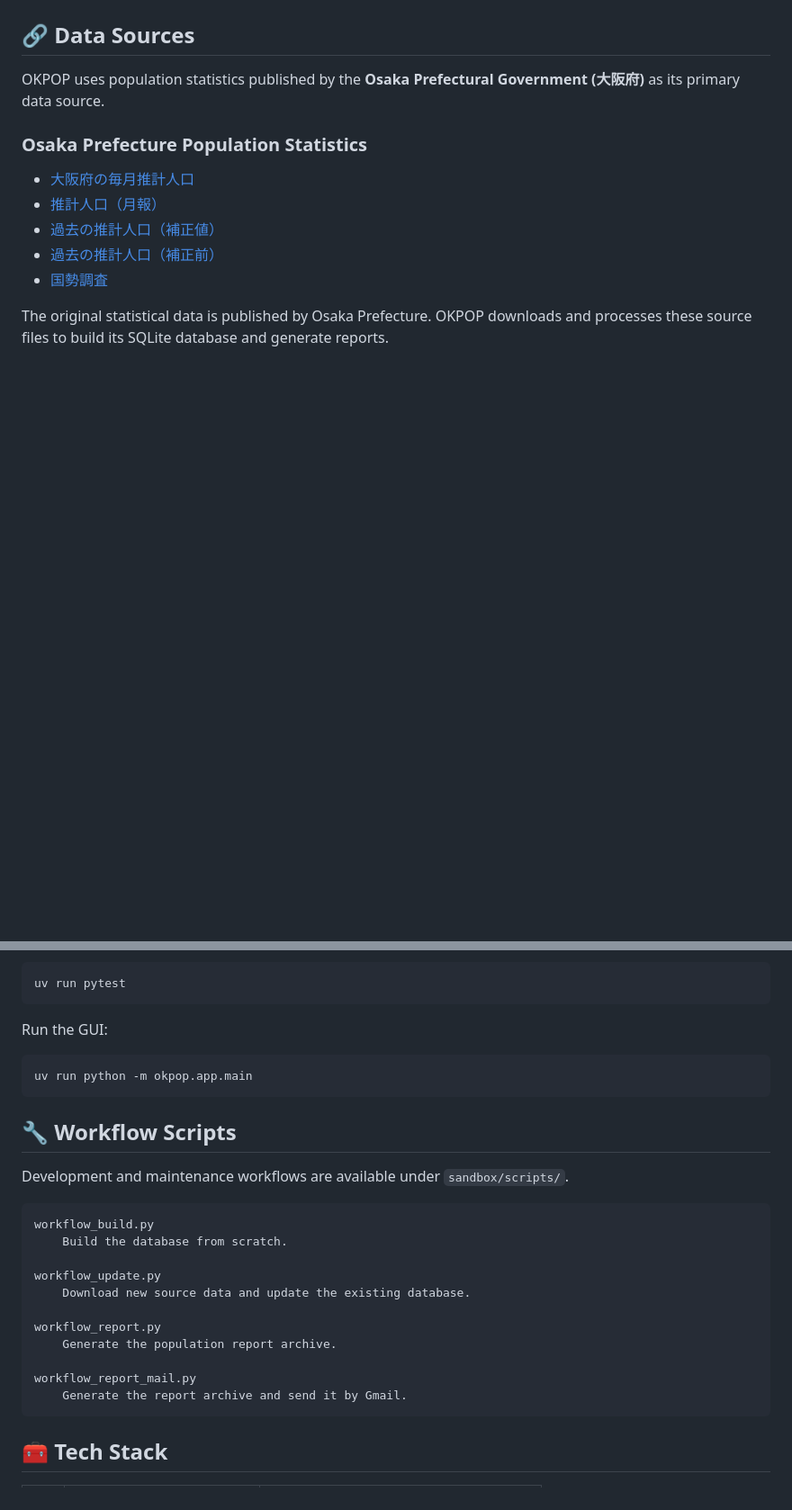
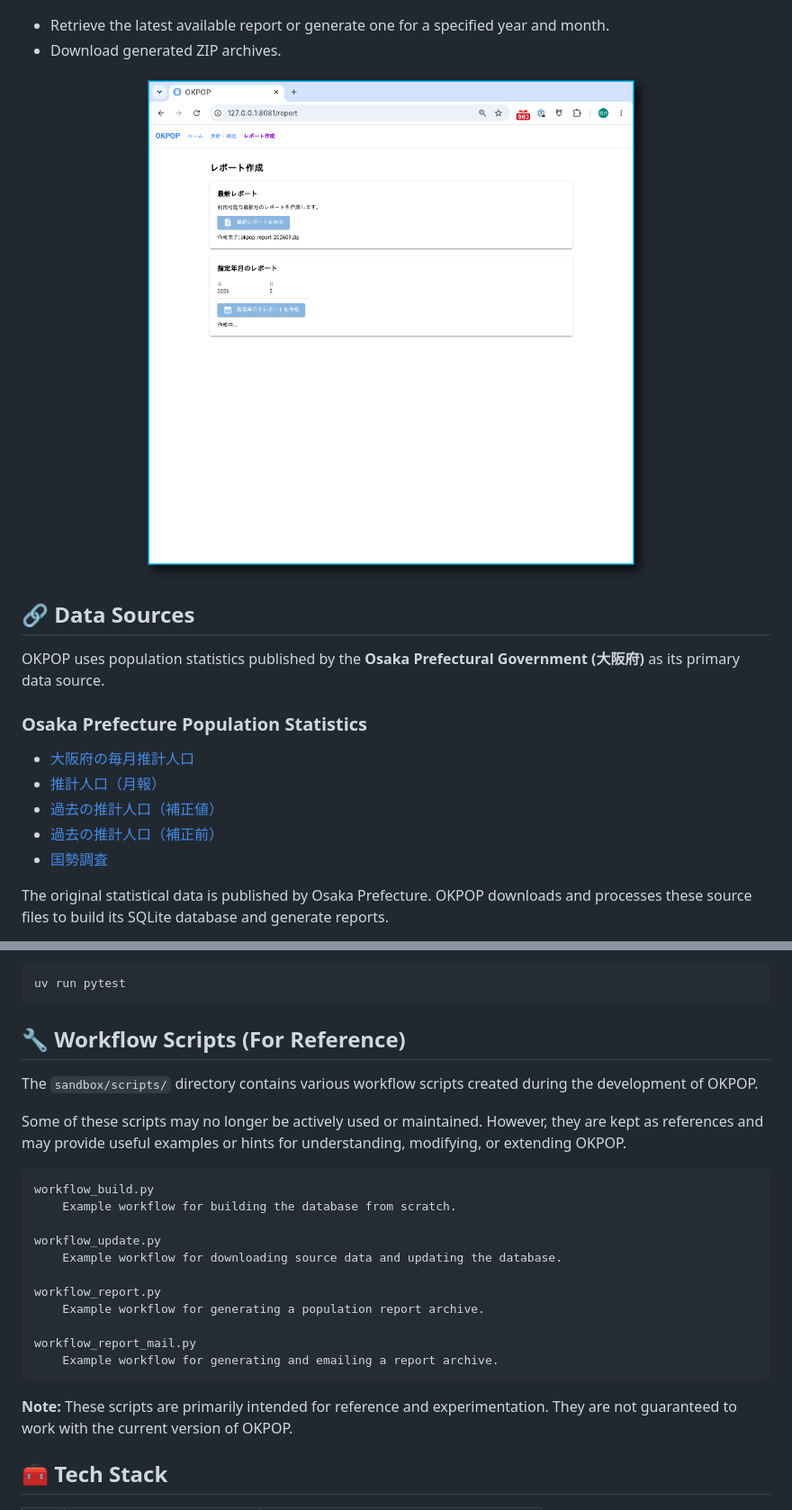
Before and after one commit to syunsuke/okpop, a Markdown page: README.md, 2 parts joined by grey strips. Shown at 90% size. Drawn GitHub-style; pictures changed too: assets/dashboard_report.png (added); blank space fills up the shorter version.

Commit message:
Squash merge feature/ab-admin into main

````diff
--- a/README.md
+++ b/README.md
@@ -212,7 +210,19 @@ Manage the datasets and generate reports directly from the GUI.
 <div align="center">
 
 <img src="assets/dashboard_database.png"
-     alt="OKPOP database management and report controls"
+     alt="OKPOP database management"
+     width="90%">
+
+</div>
+
+- Retrieve the latest available report or generate one for a specified year and month.
+- Download generated ZIP archives.
+
+
+<div align="center">
+
+<img src="assets/dashboard_report.png"
+     alt="OKPOP report controls"
      width="90%">
 
 </div>
@@ -311,32 +321,27 @@ Run the test suite:
 uv run pytest
 ```
 
-Run the GUI:
+## 🔧 Workflow Scripts (For Reference)
 
-```bash
-uv run python -m okpop.app.main
-```
+The `sandbox/scripts/` directory contains various workflow scripts created during the development of OKPOP.
 
-
-## 🔧 Workflow Scripts
-
-Development and maintenance workflows are available under
-`sandbox/scripts/`.
+Some of these scripts may no longer be actively used or maintained. However, they are kept as references and may provide useful examples or hints for understanding, modifying, or extending OKPOP.
 
 ```text
 workflow_build.py
-    Build the database from scratch.
+    Example workflow for building the database from scratch.
 
 workflow_update.py
-    Download new source data and update the existing database.
+    Example workflow for downloading source data and updating the database.
 
 workflow_report.py
-    Generate the population report archive.
+    Example workflow for generating a population report archive.
 
 workflow_report_mail.py
-    Generate the report archive and send it by Gmail.
+    Example workflow for generating and emailing a report archive.
 ```
 
+**Note:** These scripts are primarily intended for reference and experimentation. They are not guaranteed to work with the current version of OKPOP.
 
 ## 🧰 Tech Stack
 
````
Also changed, not shown: other parts of README.md (+2 -4 lines), assets/dashboard_database.png, assets/dashboard_population.png, assets/okpop-gui.png (deleted), 12 other files.
